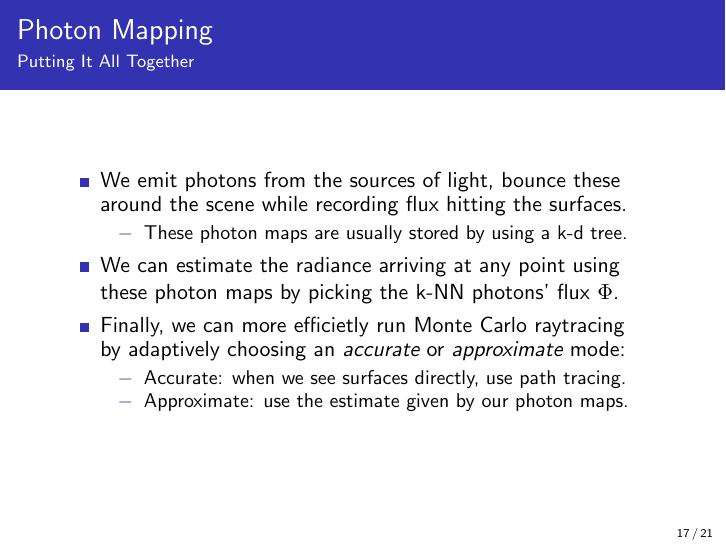
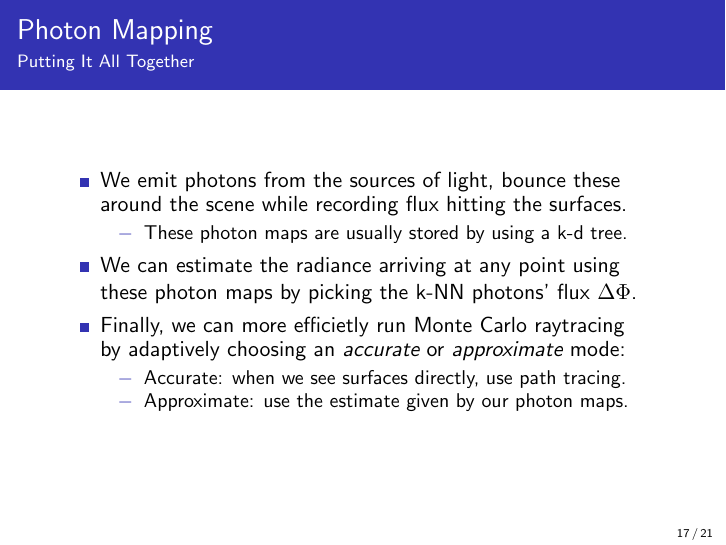
Before and after one commit to CaffeineViking/mcrt, LaTeX slides (docs/slides/slides.tex): page 17 of 21. Compiled offline with pdfLaTeX.

Commit message:
added \Delta to slide

```diff
--- a/docs/slides/slides.tex
+++ b/docs/slides/slides.tex
@@ -289,7 +289,7 @@
             \item We emit photons from the sources of light, bounce these around the scene while recording flux hitting the surfaces. \begin{itemize}
                 \item[\(-\)] These photon maps are usually stored by using a k-d tree.
             \end{itemize}
-            \item We can estimate the radiance arriving at any point using these photon maps by picking the k-NN photons' flux \(\Phi\).
+            \item We can estimate the radiance arriving at any point using these photon maps by picking the k-NN photons' flux \(\Delta\Phi\).
             \item Finally, we can more efficietly run Monte Carlo raytracing\\ by adaptively choosing an \emph{accurate} or \emph{approximate} mode: \begin{itemize}
                 \item[\(-\)] Accurate: when we see surfaces directly, use path tracing.
                 \item[\(-\)] Approximate: use the estimate given by our photon maps.
```
